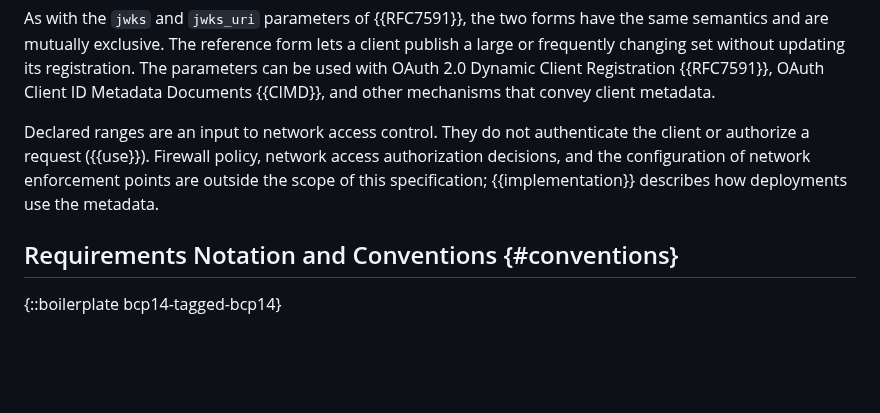
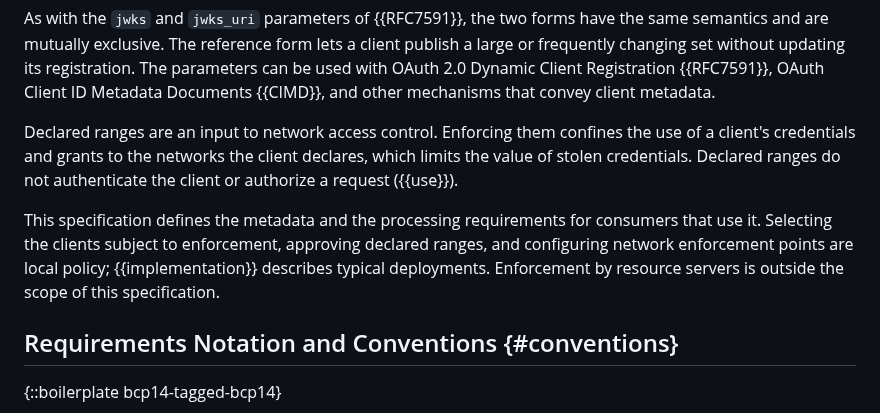
Before and after one commit to mcguinness/draft-mcguinness-oauth-client-ip-ranges, a Markdown page: draft-mcguinness-oauth-client-ip-ranges.md, the part around the change. Drawn GitHub-style; blank space fills up the shorter version.

Commit message:
State the scope boundary and the purpose of declared ranges
The Introduction put network access authorization decisions out of
scope while later sections define enforcement processing. State the
boundary precisely: the specification defines metadata and consumer
processing; selecting clients, approving ranges, and configuring
enforcement points are local policy. Say that resource server
enforcement is out of scope, and state what declared ranges add
beyond client authentication.

```diff
--- a/draft-mcguinness-oauth-client-ip-ranges.md
+++ b/draft-mcguinness-oauth-client-ip-ranges.md
@@ -106,11 +106,18 @@ updating its registration. The parameters can be used with OAuth 2.0
 Dynamic Client Registration {{RFC7591}}, OAuth Client ID Metadata
 Documents {{CIMD}}, and other mechanisms that convey client metadata.
 
-Declared ranges are an input to network access control. They do not
-authenticate the client or authorize a request ({{use}}). Firewall
-policy, network access authorization decisions, and the configuration of
-network enforcement points are outside the scope of this specification;
-{{implementation}} describes how deployments use the metadata.
+Declared ranges are an input to network access control. Enforcing them
+confines the use of a client's credentials and grants to the networks
+the client declares, which limits the value of stolen credentials.
+Declared ranges do not authenticate the client or authorize a request
+({{use}}).
+
+This specification defines the metadata and the processing requirements
+for consumers that use it. Selecting the clients subject to enforcement,
+approving declared ranges, and configuring network enforcement points
+are local policy; {{implementation}} describes typical deployments.
+Enforcement by resource servers is outside the scope of this
+specification.
 
 ## Requirements Notation and Conventions {#conventions}
 
```
